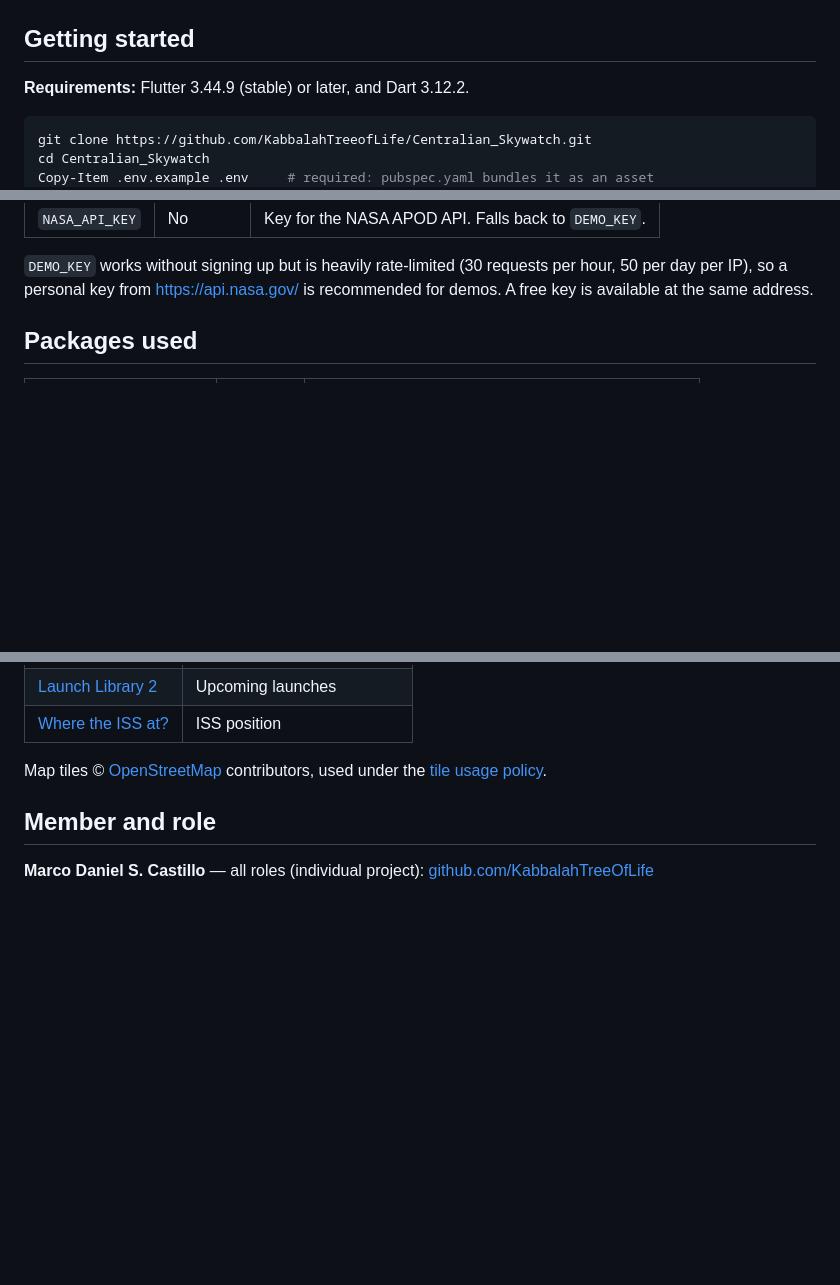
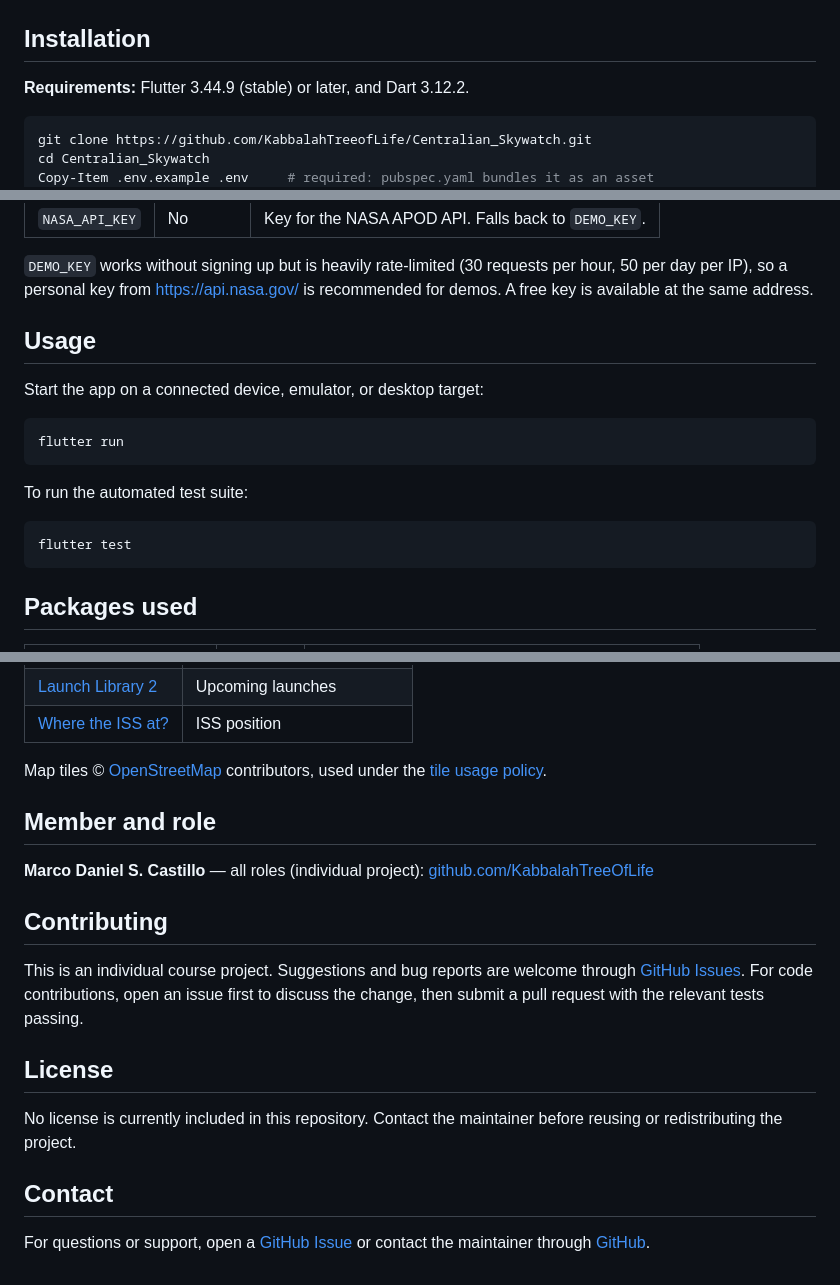
Before and after one commit to KabbalahTreeofLife/Centralian_Skywatch, a Markdown page: README.md, 3 parts joined by grey strips. Rendered like a GitHub page; blank space fills up the shorter version.

Commit message:
Improve README project overview and setup

````diff
--- a/README.md
+++ b/README.md
@@ -68,7 +74,7 @@ Built for **SE2142 — Software Engineering**, Final Project.
 | :---: | :---: |
 | <img src="docs/screenshots/09-note-dialog.png" width="240" alt="Dialog for adding a note to a favorite"> | <img src="docs/screenshots/10-github-issues.png" width="800" alt="GitHub Issues page showing open and closed project issues"> |
 
-## Getting started
+## Installation
 
 **Requirements:** Flutter 3.44.9 (stable) or later, and Dart 3.12.2.
 
@@ -94,6 +100,20 @@ there can be extracted from a build you share.
 hour, 50 per day per IP), so a personal key from
 <https://api.nasa.gov/> is recommended for demos. A free key is available at the
 same address.
+
+## Usage
+
+Start the app on a connected device, emulator, or desktop target:
+
+```powershell
+flutter run
+```
+
+To run the automated test suite:
+
+```powershell
+flutter test
+```
 
 ## Packages used
 
@@ -268,3 +288,22 @@ contributors, used under the
 
 **Marco Daniel S. Castillo** — all roles (individual project):
 [github.com/KabbalahTreeOfLife](https://github.com/KabbalahTreeOfLife)
+
+## Contributing
+
+This is an individual course project. Suggestions and bug reports are welcome
+through [GitHub Issues](https://github.com/KabbalahTreeofLife/Centralian_Skywatch/issues).
+For code contributions, open an issue first to discuss the change, then submit
+a pull request with the relevant tests passing.
+
+## License
+
+No license is currently included in this repository. Contact the maintainer
+before reusing or redistributing the project.
+
+## Contact
+
+For questions or support, open a
+[GitHub Issue](https://github.com/KabbalahTreeofLife/Centralian_Skywatch/issues)
+or contact the maintainer through
+[GitHub](https://github.com/KabbalahTreeOfLife).
````
Also changed, not shown: other parts of README.md (+6 -0 lines).
